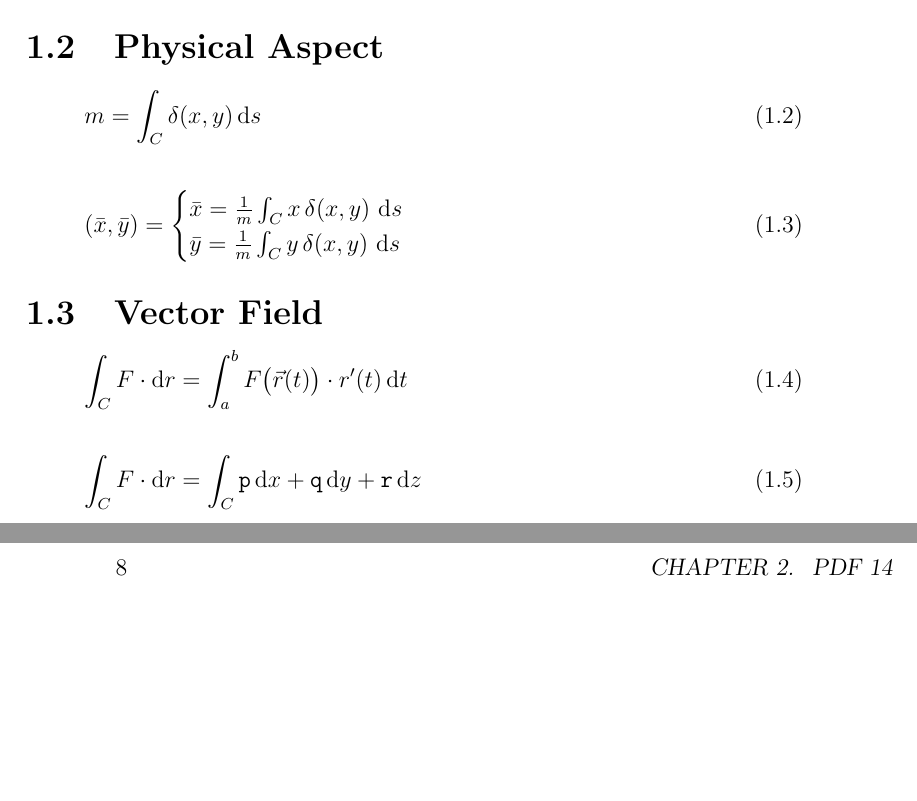
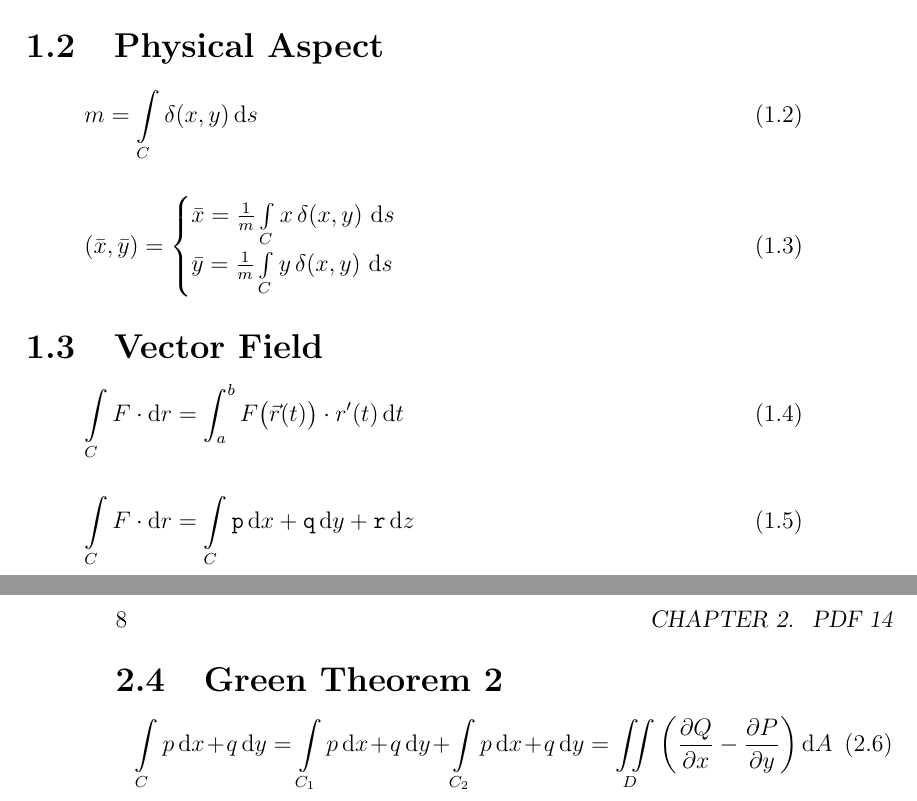
Before and after one commit to mahdihaghverdi/LaTeX, a LaTeX book (Math2Formulas.tex): two parts of pages 5 and 8 of 11, joined at a grey line, cut so that both start at the same text, the shorter picture padded with empty space. Compiled offline with pdfLaTeX.

Commit message:
replace bad notations and add the last formula

```diff
--- a/Math2Formulas.tex
+++ b/Math2Formulas.tex
@@ -23,24 +23,24 @@
 
 	\section{Physical Aspect}
 		\begin{equation}
-			m = \int_{C} \delta (x, y) \, \mathrm{d}s
+			m = \int\limits_C \delta (x, y) \, \mathrm{d}s
 		\end{equation}
 
 		\begin{equation}
 			(\bar{x}, \bar{y}) =
 			\begin{cases}
-					\bar{x} = \frac{1}{m} \int_{C} x \, \delta(x, y) \, \, \mathrm{d}s \\
-					\bar{y} = \frac{1}{m} \int_{C} y \, \delta(x, y) \, \, \mathrm{d}s
+					\bar{x} = \frac{1}{m} \int\limits_C x \, \delta(x, y) \, \, \mathrm{d}s \\
+					\bar{y} = \frac{1}{m} \int\limits_C y \, \delta(x, y) \, \, \mathrm{d}s
 			\end{cases}
 		\end{equation}
 
 	\section{Vector Field}
 		\begin{equation}
-			\int_{C} F \cdot \mathrm{d}r = \int_{a}^{b} F\big(\vec{r}(t)\big) \cdot r'(t) \, \mathrm{d}t
+			\int\limits_C F \cdot \mathrm{d}r = \int_{a}^{b} F\big(\vec{r}(t)\big) \cdot r'(t) \, \mathrm{d}t
 		\end{equation}
 
 		\begin{equation}
-			\int_{C} F \cdot \mathrm{d}r = \int_{C} \mathtt{p} \, \mathrm{d}x + \mathtt{q} \, \mathrm{d}y + \mathtt{r} \, \mathrm{d}z
+			\int\limits_C F \cdot \mathrm{d}r = \int\limits_C \mathtt{p} \, \mathrm{d}x + \mathtt{q} \, \mathrm{d}y + \mathtt{r} \, \mathrm{d}z
 		\end{equation}
 
 \chapter{PDF 14}\label{pdf14}
@@ -76,3 +77,7 @@
+		\section{Green Theorem 2}
+			\begin{equation}
+				\int\limits_C p \, \mathrm{d}x + q \, \mathrm{d}y = \int\limits_{C_{1}} p \, \mathrm{d}x + q \, \mathrm{d}y + \int\limits_{C_{2}} p \, \mathrm{d}x + q \, \mathrm{d}y = \iint\limits_D \left(\frac{\partial Q}{\partial x} - \frac{\partial P}{\partial y}\right) \mathrm{d}A
+			\end{equation}
 
 \chapter{PDF 15}\label{pdf15}
 \chapter{PDF 16}\label{pdf16}
```
Also changed, not shown: Math2Formulas.tex (15 more changed lines).
